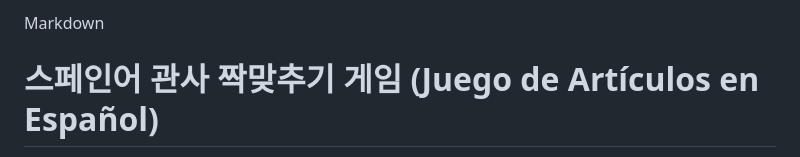
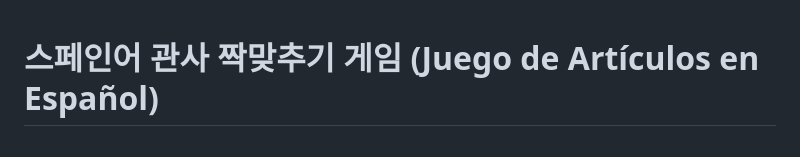
Before and after one commit to ebcho0528-afk/spanish-gender-game, a Markdown page: README.md, the part around the change. GitHub-like rendering.

```diff
--- a/README.md
+++ b/README.md
@@ -1,4 +1,3 @@
-Markdown
 # 스페인어 관사 짝맞추기 게임 (Juego de Artículos en Español)
 
 
```
